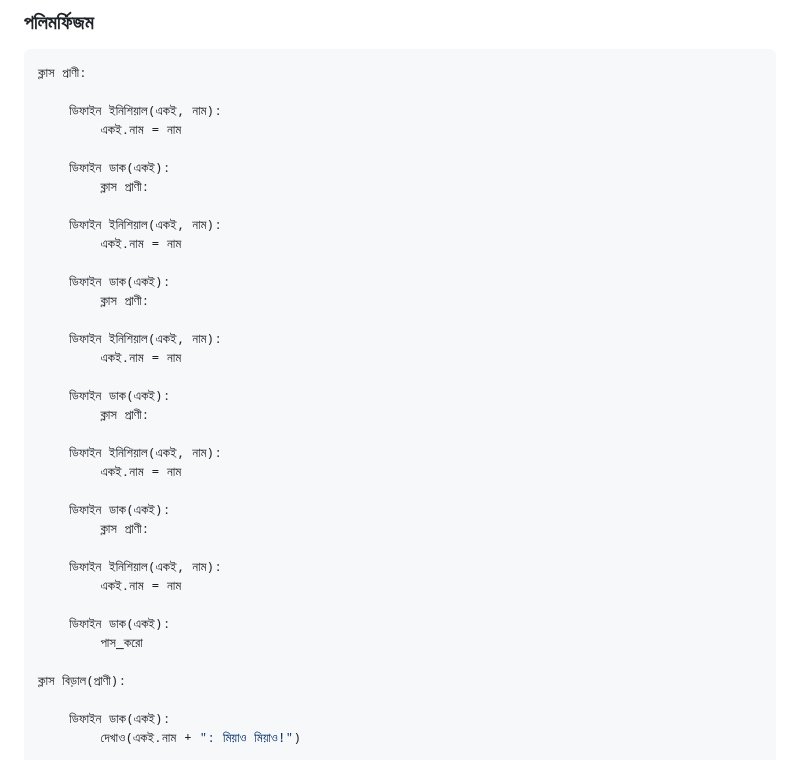
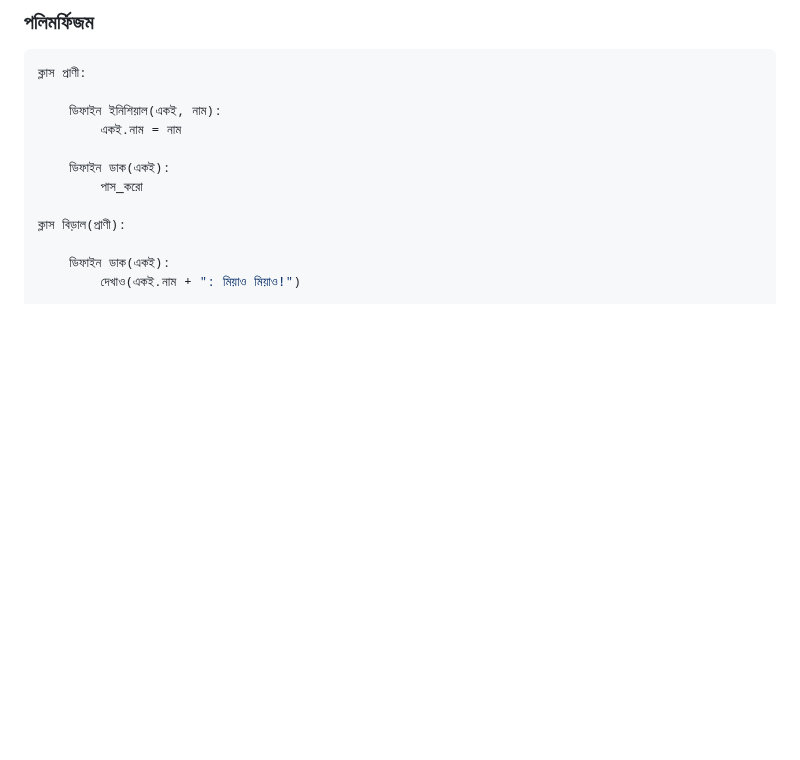
Before and after one commit to anisurrahmanlikhon/Bangla-to-Py-Code, a Markdown page: README.md, the part around the change. GitHub-like rendering; blank space fills up the shorter version.

```diff
--- a/README.md
+++ b/README.md
@@ -175,30 +175,6 @@ Tuple:
         একই.নাম = নাম
 
     ডিফাইন ডাক(একই):
-        ক্লাস প্রাণী:
-
-    ডিফাইন ইনিশিয়াল(একই, নাম):
-        একই.নাম = নাম
-
-    ডিফাইন ডাক(একই):
-        ক্লাস প্রাণী:
-
-    ডিফাইন ইনিশিয়াল(একই, নাম):
-        একই.নাম = নাম
-
-    ডিফাইন ডাক(একই):
-        ক্লাস প্রাণী:
-
-    ডিফাইন ইনিশিয়াল(একই, নাম):
-        একই.নাম = নাম
-
-    ডিফাইন ডাক(একই):
-        ক্লাস প্রাণী:
-
-    ডিফাইন ইনিশিয়াল(একই, নাম):
-        একই.নাম = নাম
-
-    ডিফাইন ডাক(একই):
         পাস_করো
 
 ক্লাস বিড়াল(প্রাণী):
```
